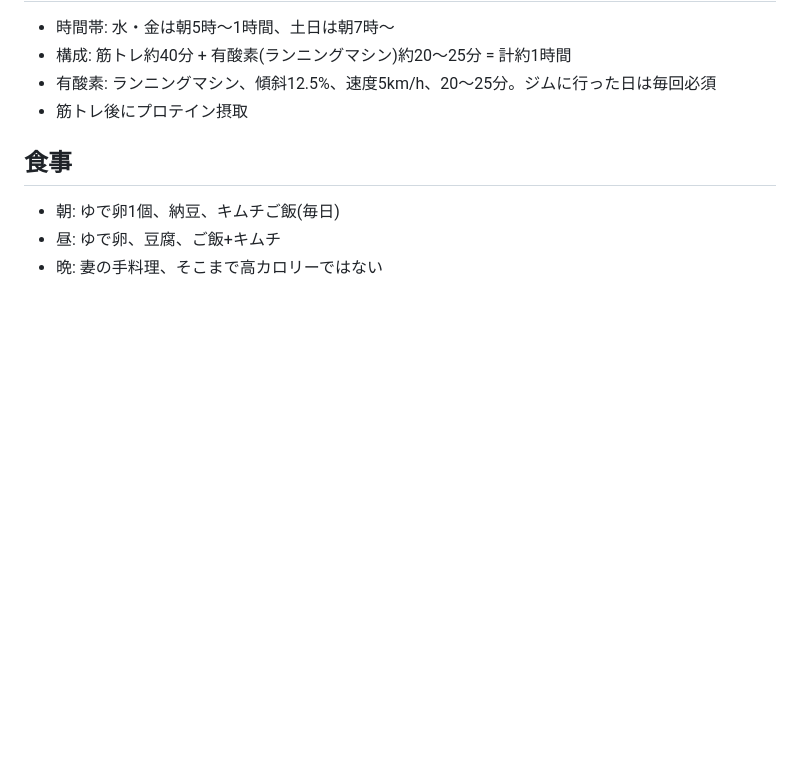
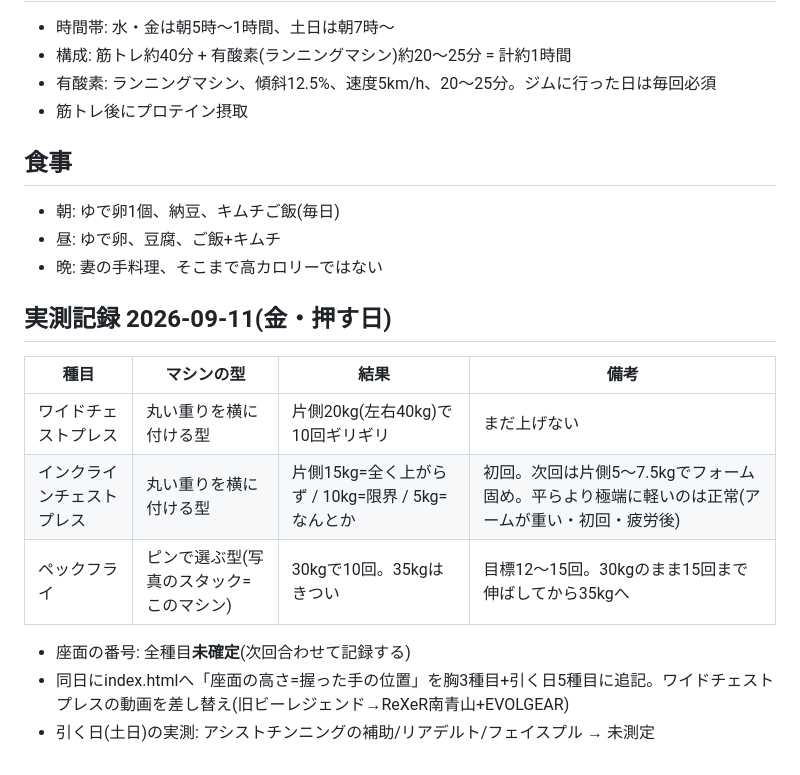
Before and after one commit to yuki05110310/gym-guide, a Markdown page: 現在のメニュー_ヒアリング.md, the part around the change. Drawn GitHub-style; blank space fills up the shorter version.

Commit message:
2026-09-11 押す日の実測記録を追記
Co-Authored-By: Claude Opus 5 <noreply@anthropic.com>
Claude-Session: https://claude.ai/code/session_01NLFnYXmoZxxDiKg4E8aoNW

```diff
--- a/現在のメニュー_ヒアリング.md
+++ b/現在のメニュー_ヒアリング.md
@@ -54,3 +54,15 @@
 - 朝: ゆで卵1個、納豆、キムチご飯(毎日)
 - 昼: ゆで卵、豆腐、ご飯+キムチ
 - 晩: 妻の手料理、そこまで高カロリーではない
+
+## 実測記録 2026-09-11(金・押す日)
+
+| 種目 | マシンの型 | 結果 | 備考 |
+|---|---|---|---|
+| ワイドチェストプレス | 丸い重りを横に付ける型 | 片側20kg(左右40kg)で10回ギリギリ | まだ上げない |
+| インクラインチェストプレス | 丸い重りを横に付ける型 | 片側15kg=全く上がらず / 10kg=限界 / 5kg=なんとか | 初回。次回は片側5〜7.5kgでフォーム固め。平らより極端に軽いのは正常(アームが重い・初回・疲労後) |
+| ペックフライ | ピンで選ぶ型(写真のスタック=このマシン) | 30kgで10回。35kgはきつい | 目標12〜15回。30kgのまま15回まで伸ばしてから35kgへ |
+
+- 座面の番号: 全種目**未確定**(次回合わせて記録する)
+- 同日にindex.htmlへ「座面の高さ=握った手の位置」を胸3種目+引く日5種目に追記。ワイドチェストプレスの動画を差し替え(旧ビーレジェンド→ReXeR南青山+EVOLGEAR)
+- 引く日(土日)の実測: アシストチンニングの補助/リアデルト/フェイスプル → 未測定
```
